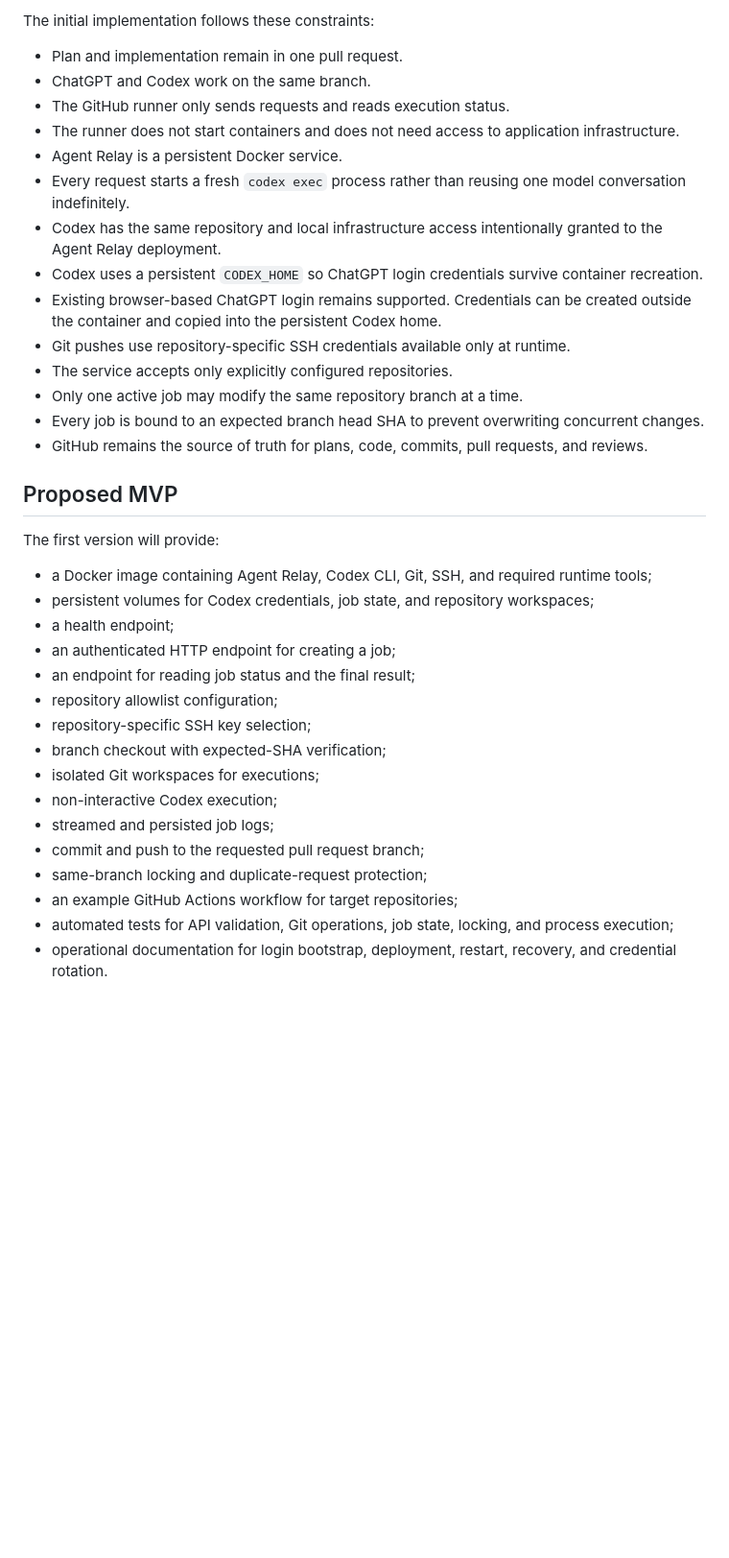
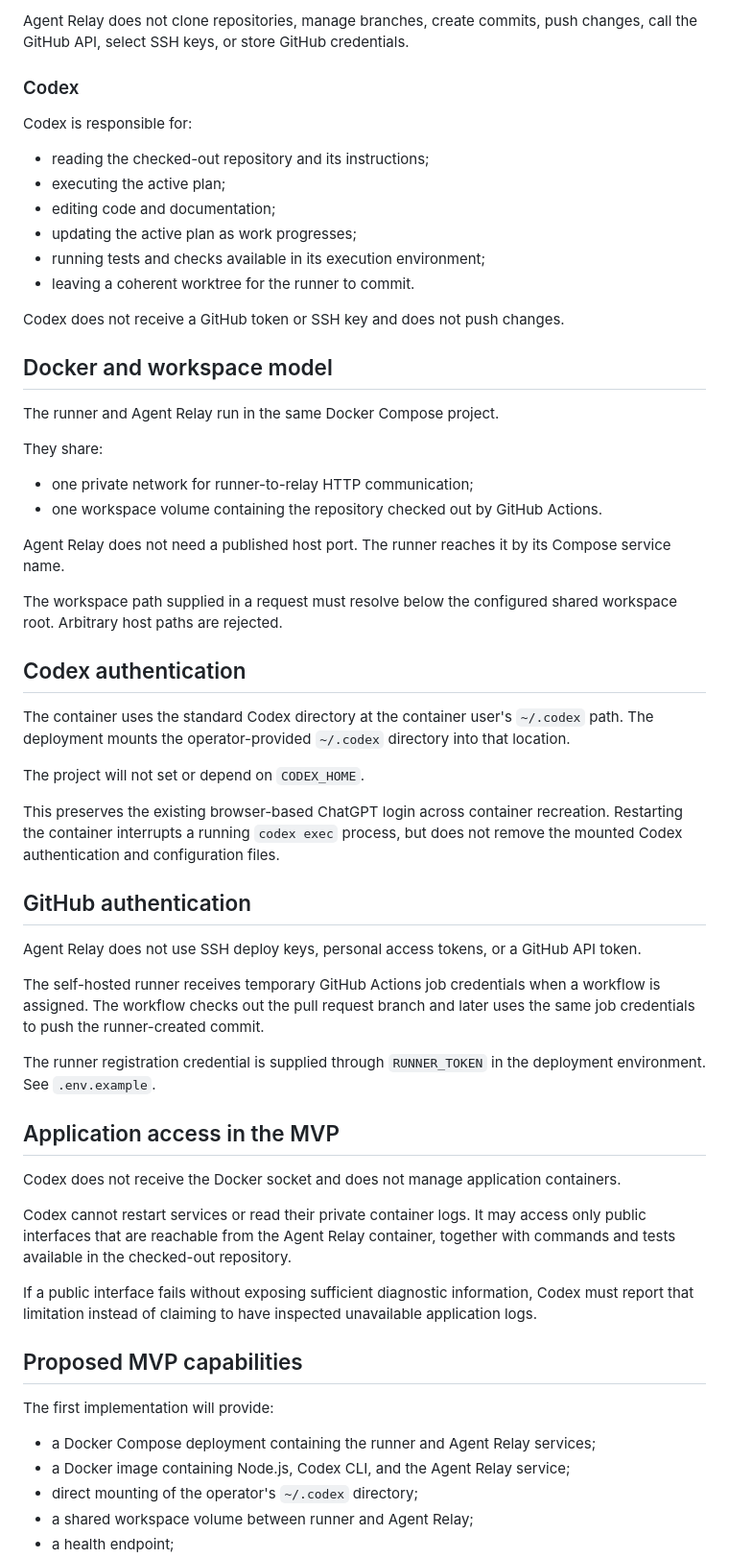
Before and after one commit to Divorium/agent-relay, a Markdown page: README.md, the part around one of its changes. Shown at 96% size. GitHub-like rendering; blank space fills up the shorter version.

```diff
--- a/README.md
+++ b/README.md
@@ -52,39 +74,62 @@ Agent Relay contains the shared execution, Git, authentication, status, and Dock
 
-The initial implementation follows these constraints:
+Agent Relay does not clone repositories, manage branches, create commits, push changes, call the GitHub API, select SSH keys, or store GitHub credentials.
 
-- Plan and implementation remain in one pull request.
-- ChatGPT and Codex work on the same branch.
-- The GitHub runner only sends requests and reads execution status.
-- The runner does not start containers and does not need access to application infrastructure.
-- Agent Relay is a persistent Docker service.
-- Every request starts a fresh `codex exec` process rather than reusing one model conversation indefinitely.
-- Codex has the same repository and local infrastructure access intentionally granted to the Agent Relay deployment.
-- Codex uses a persistent `CODEX_HOME` so ChatGPT login credentials survive container recreation.
-- Existing browser-based ChatGPT login remains supported. Credentials can be created outside the container and copied into the persistent Codex home.
-- Git pushes use repository-specific SSH credentials available only at runtime.
-- The service accepts only explicitly configured repositories.
-- Only one active job may modify the same repository branch at a time.
-- Every job is bound to an expected branch head SHA to prevent overwriting concurrent changes.
-- GitHub remains the source of truth for plans, code, commits, pull requests, and reviews.
+### Codex
 
-## Proposed MVP
+Codex is responsible for:
 
-The first version will provide:
+- reading the checked-out repository and its instructions;
+- executing the active plan;
+- editing code and documentation;
+- updating the active plan as work progresses;
+- running tests and checks available in its execution environment;
+- leaving a coherent worktree for the runner to commit.
 
-- a Docker image containing Agent Relay, Codex CLI, Git, SSH, and required runtime tools;
-- persistent volumes for Codex credentials, job state, and repository workspaces;
+Codex does not receive a GitHub token or SSH key and does not push changes.
+
+## Docker and workspace model
+
+The runner and Agent Relay run in the same Docker Compose project.
+
+They share:
+
+- one private network for runner-to-relay HTTP communication;
+- one workspace volume containing the repository checked out by GitHub Actions.
+
+Agent Relay does not need a published host port. The runner reaches it by its Compose service name.
+
+The workspace path supplied in a request must resolve below the configured shared workspace root. Arbitrary host paths are rejected.
+
+## Codex authentication
+
+The container uses the standard Codex directory at the container user's `~/.codex` path. The deployment mounts the operator-provided `~/.codex` directory into that location.
+
+The project will not set or depend on `CODEX_HOME`.
+
+This preserves the existing browser-based ChatGPT login across container recreation. Restarting the container interrupts a running `codex exec` process, but does not remove the mounted Codex authentication and configuration files.
+
+## GitHub authentication
+
+Agent Relay does not use SSH deploy keys, personal access tokens, or a GitHub API token.
+
+The self-hosted runner receives temporary GitHub Actions job credentials when a workflow is assigned. The workflow checks out the pull request branch and later uses the same job credentials to push the runner-created commit.
+
+The runner registration credential is supplied through `RUNNER_TOKEN` in the deployment environment. See `.env.example`.
+
+## Application access in the MVP
+
+Codex does not receive the Docker socket and does not manage application containers.
+
+Codex cannot restart services or read their private container logs. It may access only public interfaces that are reachable from the Agent Relay container, together with commands and tests available in the checked-out repository.
+
+If a public interface fails without exposing sufficient diagnostic information, Codex must report that limitation instead of claiming to have inspected unavailable application logs.
+
+## Proposed MVP capabilities
+
+The first implementation will provide:
+
+- a Docker Compose deployment containing the runner and Agent Relay services;
+- a Docker image containing Node.js, Codex CLI, and the Agent Relay service;
+- direct mounting of the operator's `~/.codex` directory;
+- a shared workspace volume between runner and Agent Relay;
 - a health endpoint;
-- an authenticated HTTP endpoint for creating a job;
-- an endpoint for reading job status and the final result;
-- repository allowlist configuration;
-- repository-specific SSH key selection;
-- branch checkout with expected-SHA verification;
-- isolated Git workspaces for executions;
-- non-interactive Codex execution;
-- streamed and persisted job logs;
-- commit and push to the requested pull request branch;
-- same-branch locking and duplicate-request protection;
-- an example GitHub Actions workflow for target repositories;
-- automated tests for API validation, Git operations, job state, locking, and process execution;
-- operational documentation for login bootstrap, deployment, restart, recovery, and credential rotation.
-
```
Also changed, not shown: other parts of README.md (+75 -53 lines).
